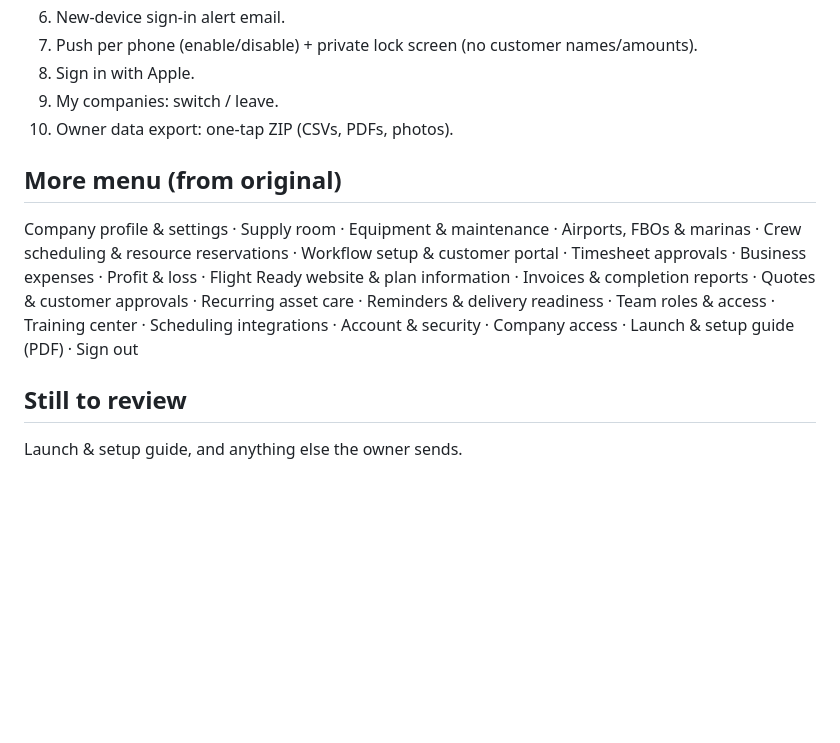
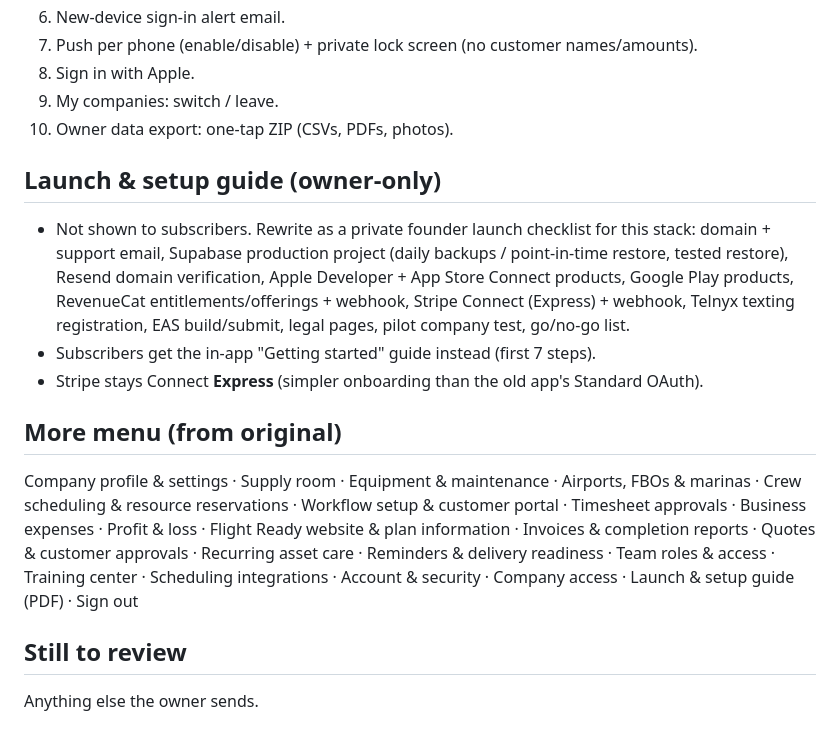
Before and after one commit to Jeffreya888/CRM-, a Markdown page: docs/feature-plan.md, the part around the change. Drawn GitHub-style; blank space fills up the shorter version.

Commit message:
Plan: owner-only launch checklist
Co-Authored-By: Claude Opus 5.5 <noreply@anthropic.com>
Claude-Session: https://claude.ai/code/session_01SDYmR4bhE9hVivQgt3UmBo

```diff
--- a/docs/feature-plan.md
+++ b/docs/feature-plan.md
@@ -209,8 +209,13 @@ Texting allowance per plan: Solo 250 / Team 1,000 / Fleet 3,000 texts per month;
 9. My companies: switch / leave.
 10. Owner data export: one-tap ZIP (CSVs, PDFs, photos).
 
+## Launch & setup guide (owner-only)
+- Not shown to subscribers. Rewrite as a private founder launch checklist for this stack: domain + support email, Supabase production project (daily backups / point-in-time restore, tested restore), Resend domain verification, Apple Developer + App Store Connect products, Google Play products, RevenueCat entitlements/offerings + webhook, Stripe Connect (Express) + webhook, Telnyx texting registration, EAS build/submit, legal pages, pilot company test, go/no-go list.
+- Subscribers get the in-app "Getting started" guide instead (first 7 steps).
+- Stripe stays Connect **Express** (simpler onboarding than the old app's Standard OAuth).
+
 ## More menu (from original)
 Company profile & settings · Supply room · Equipment & maintenance · Airports, FBOs & marinas · Crew scheduling & resource reservations · Workflow setup & customer portal · Timesheet approvals · Business expenses · Profit & loss · Flight Ready website & plan information · Invoices & completion reports · Quotes & customer approvals · Recurring asset care · Reminders & delivery readiness · Team roles & access · Training center · Scheduling integrations · Account & security · Company access · Launch & setup guide (PDF) · Sign out
 
 ## Still to review
-Launch & setup guide, and anything else the owner sends.
+Anything else the owner sends.
```
